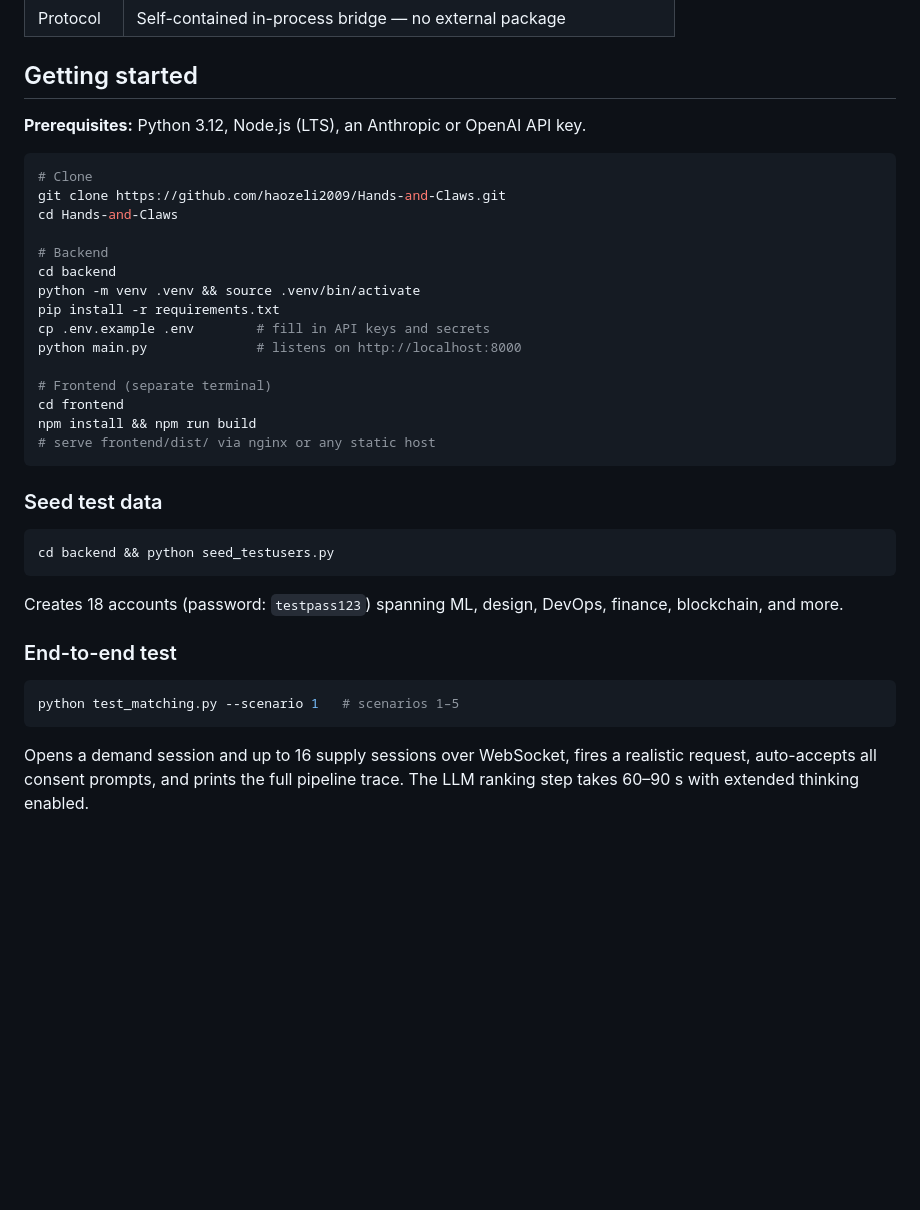
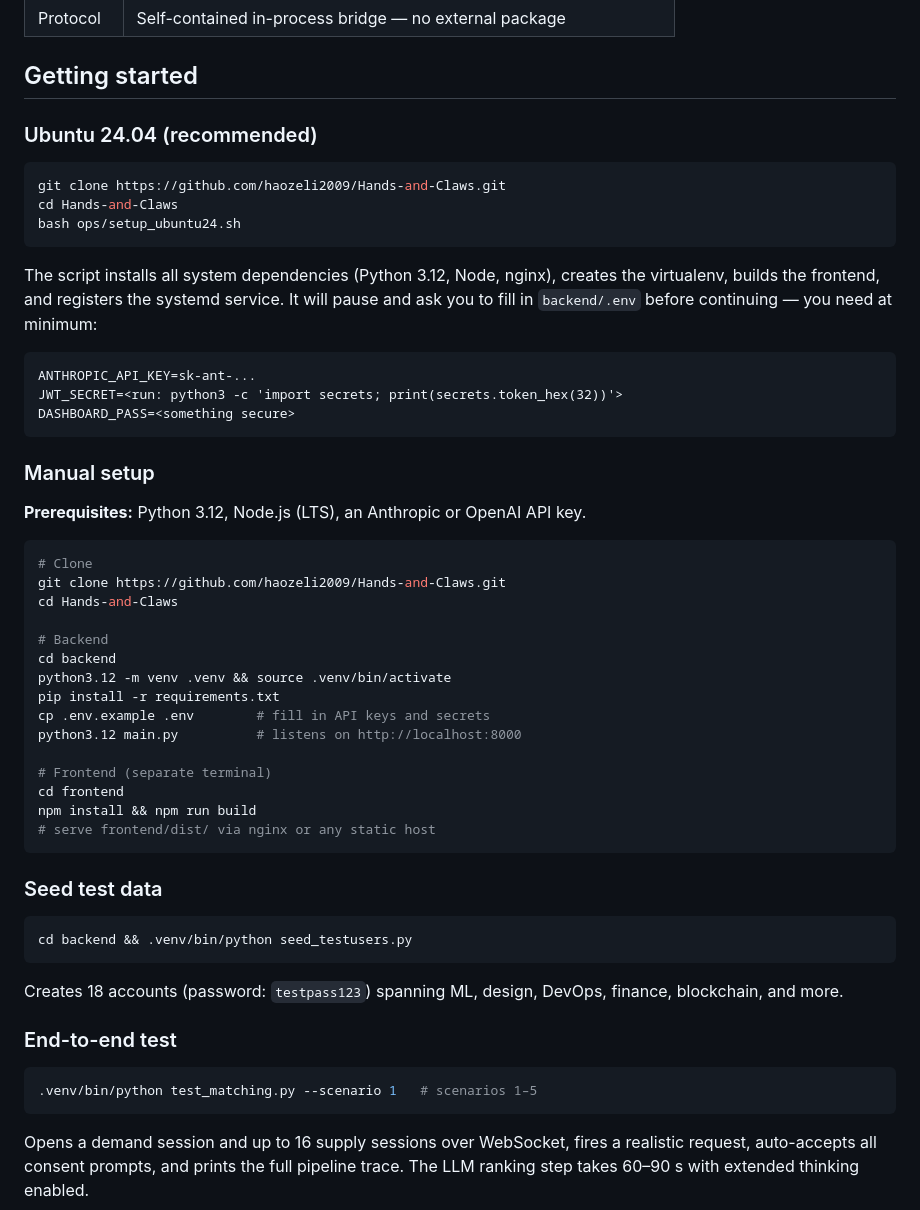
Before and after one commit to haozeli2009/Hands-and-Claws, a Markdown page: README.md, the part around the change. GitHub-like rendering; blank space fills up the shorter version.

Commit message:
Update README.md with Ubuntu setup instructions and Python version specifics

````diff
--- a/README.md
+++ b/README.md
@@ -64,6 +64,24 @@ Supply UIDs and names never appear in LLM prompts — the Orchestrator ranks `Ca
 
 ## Getting started
 
+### Ubuntu 24.04 (recommended)
+
+```bash
+git clone https://github.com/haozeli2009/Hands-and-Claws.git
+cd Hands-and-Claws
+bash ops/setup_ubuntu24.sh
+```
+
+The script installs all system dependencies (Python 3.12, Node, nginx), creates the virtualenv, builds the frontend, and registers the systemd service. It will pause and ask you to fill in `backend/.env` before continuing — you need at minimum:
+
+```
+ANTHROPIC_API_KEY=sk-ant-...
+JWT_SECRET=<run: python3 -c 'import secrets; print(secrets.token_hex(32))'>
+DASHBOARD_PASS=<something secure>
+```
+
+### Manual setup
+
 **Prerequisites:** Python 3.12, Node.js (LTS), an Anthropic or OpenAI API key.
 
 ```bash
@@ -73,10 +91,10 @@ cd Hands-and-Claws
 
 # Backend
 cd backend
-python -m venv .venv && source .venv/bin/activate
+python3.12 -m venv .venv && source .venv/bin/activate
 pip install -r requirements.txt
 cp .env.example .env        # fill in API keys and secrets
-python main.py              # listens on http://localhost:8000
+python3.12 main.py          # listens on http://localhost:8000
 
 # Frontend (separate terminal)
 cd frontend
@@ -87,7 +105,7 @@ npm install && npm run build
 ### Seed test data
 
 ```bash
-cd backend && python seed_testusers.py
+cd backend && .venv/bin/python seed_testusers.py
 ```
 
 Creates 18 accounts (password: `testpass123`) spanning ML, design, DevOps, finance, blockchain, and more.
@@ -95,7 +113,7 @@ Creates 18 accounts (password: `testpass123`) spanning ML, design, DevOps, finan
 ### End-to-end test
 
 ```bash
-python test_matching.py --scenario 1   # scenarios 1–5
+.venv/bin/python test_matching.py --scenario 1   # scenarios 1–5
 ```
 
 Opens a demand session and up to 16 supply sessions over WebSocket, fires a realistic request, auto-accepts all consent prompts, and prints the full pipeline trace. The LLM ranking step takes 60–90 s with extended thinking enabled.
````
